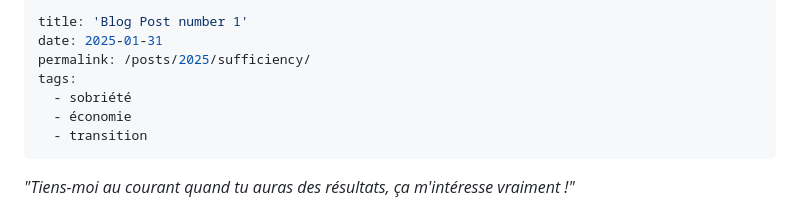
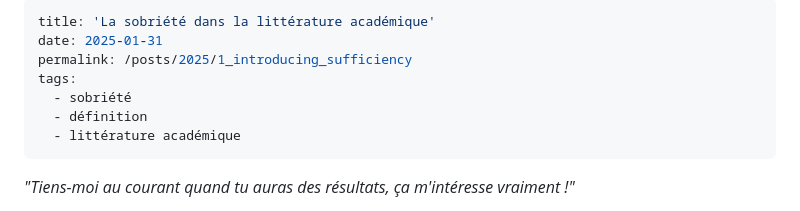
Before and after one commit to kilianrouge/kilianrouge.github.io, a Markdown page: _posts/2199-01-01-blogv1.md, the part around the change. Drawn GitHub-style.

```diff
--- a/_posts/2199-01-01-blogv1.md
+++ b/_posts/2199-01-01-blogv1.md
@@ -1,11 +1,11 @@
 ---
-title: 'Blog Post number 1'
+title: 'La sobriété dans la littérature académique'
 date: 2025-01-31
-permalink: /posts/2025/sufficiency/
+permalink: /posts/2025/1_introducing_sufficiency
 tags:
   - sobriété
-  - économie
-  - transition
+  - définition
+  - littérature académique
 ---
 
 _"Tiens-moi au courant quand tu auras des résultats, ça m'intéresse vraiment !"_
```
